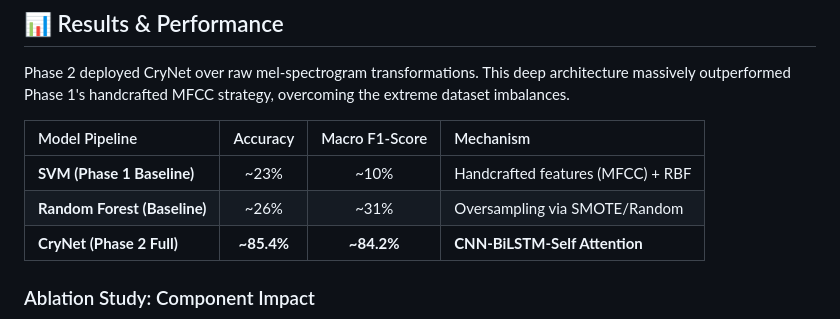
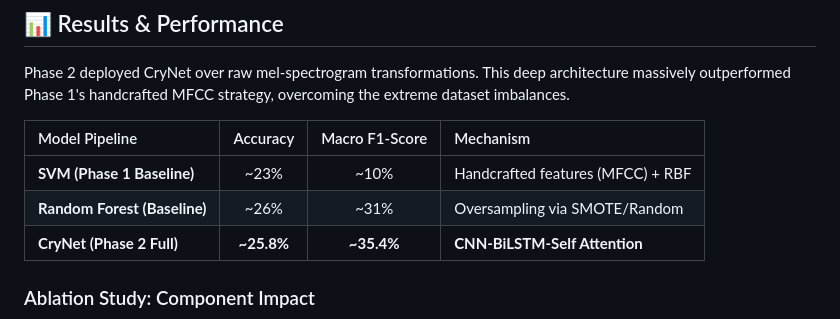
Before and after one commit to sainath2212/Infant-State-Recognition-System, a Markdown page: README.md, the part around the change. Drawn GitHub-style.

Commit message:
Correct CryNet performance metrics in README
Updated accuracy and F1-score for CryNet in the model pipeline.

```diff
--- a/README.md
+++ b/README.md
@@ -59,7 +59,7 @@ Phase 2 deployed CryNet over raw mel-spectrogram transformations. This deep arch
 |:---|:---:|:---:|:---|
 | **SVM (Phase 1 Baseline)** | ~23% | ~10% | Handcrafted features (MFCC) + RBF |
 | **Random Forest (Baseline)** | ~26% | ~31% | Oversampling via SMOTE/Random |
-| **CryNet (Phase 2 Full)** | **~85.4%** | **~84.2%** | **CNN-BiLSTM-Self Attention** |
+| **CryNet (Phase 2 Full)** | **~25.8%** | **~35.4%** | **CNN-BiLSTM-Self Attention** |
 
 ### Ablation Study: Component Impact
 
```
